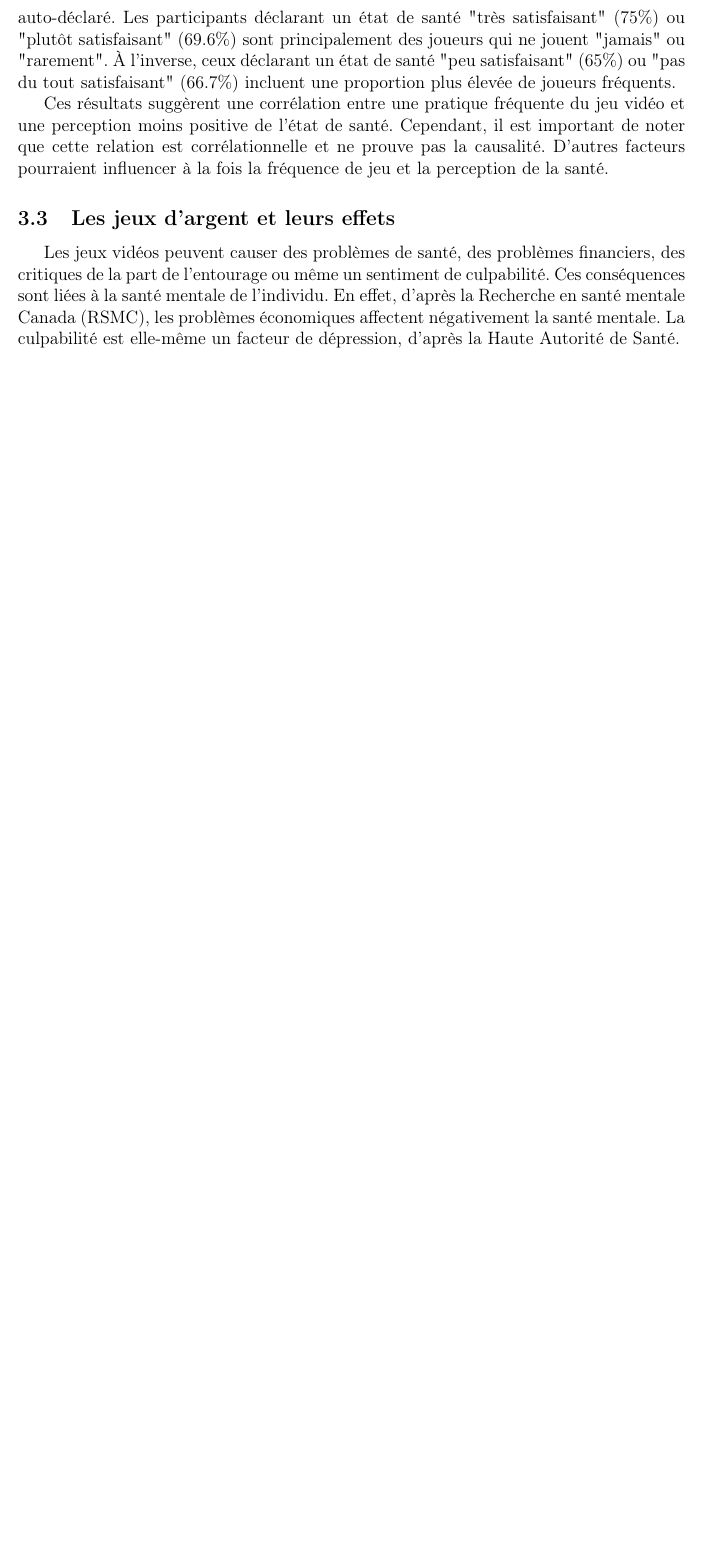
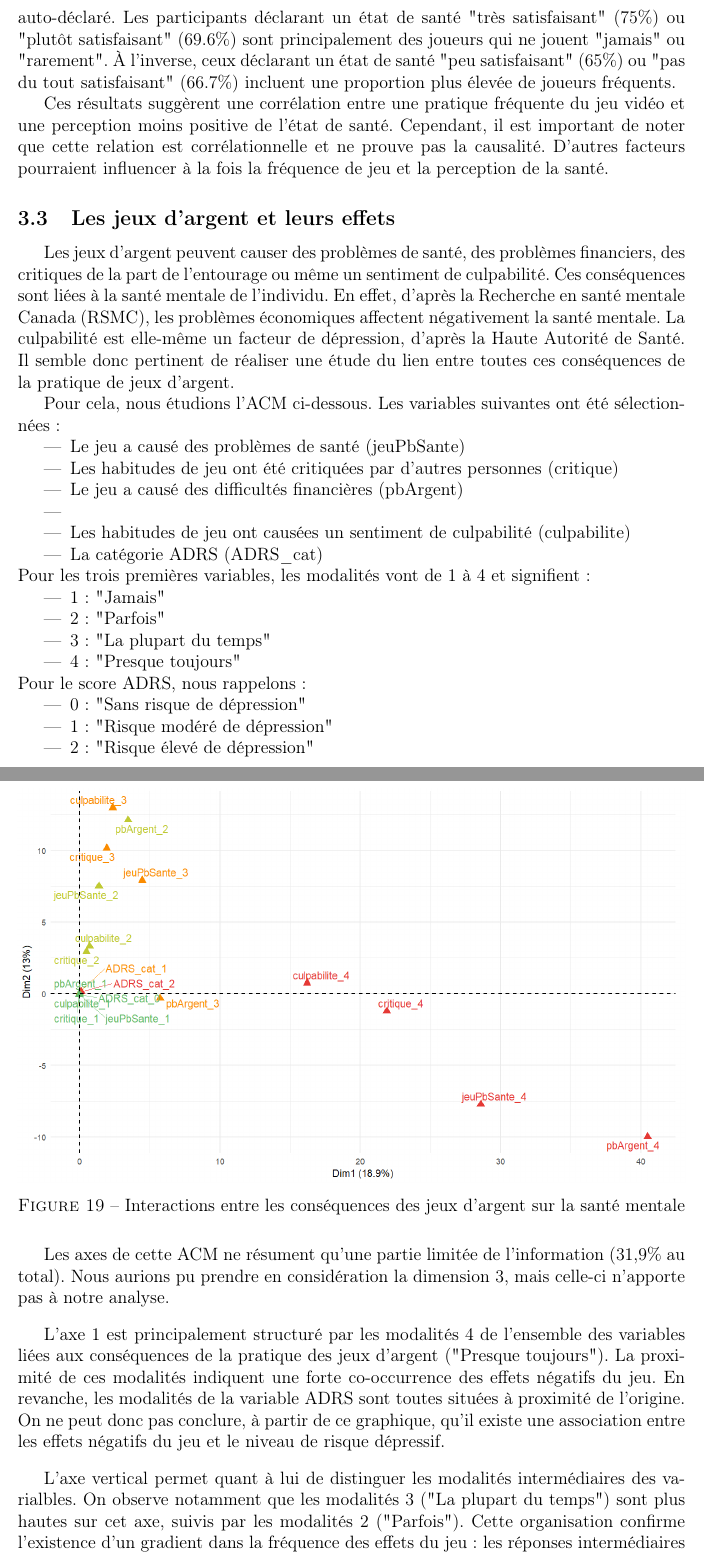
Before and after one commit to AGasowski/gaming-health-full-project, a LaTeX document (rapport.tex, which reads Sections/p3.tex): part of page 24 of 35 before the commit and two parts of pages 24 and 25 of 37 after it, the two joined at a grey line, cut so that both start at the same text, the shorter picture padded with empty space. Compiled offline with pdfLaTeX.

Commit message:
ajout acm

```diff
--- a/Sections/p3.tex
+++ b/Sections/p3.tex
@@ -91,12 +91,71 @@ jeu et la perception de la santé.
 
 \subsection{Les jeux d'argent et leurs effets}
 
-Les jeux vidéos peuvent causer des problèmes de santé, des problèmes
+Les jeux d'argent peuvent causer des problèmes de santé, des problèmes
 financiers, des critiques de la part de l'entourage ou même un sentiment de
 culpabilité. Ces conséquences sont liées à la santé mentale de l'individu. En
 effet, d'après la Recherche en santé mentale Canada (RSMC), les problèmes
 économiques affectent négativement la santé mentale. La culpabilité est
-elle-même un facteur de dépression, d'après la Haute Autorité de Santé.
+elle-même un facteur de dépression, d'après la Haute Autorité de Santé. Il
+semble donc pertinent de réaliser une étude du lien entre toutes ces
+conséquences de la pratique de jeux d'argent.
+
+
+Pour cela, nous étudions l'ACM ci-dessous. Les variables suivantes ont été
+sélectionnées:
+\begin{itemize}
+    \item Le jeu a causé des problèmes de santé (jeuPbSante)
+    \item Les habitudes de jeu ont été critiquées par d'autres personnes
+    (critique)
+    \item Le jeu a causé des difficultés financières (pbArgent)
+    \item \item Les habitudes de jeu ont causées un sentiment de culpabilité
+    (culpabilite)
+    \item La catégorie ADRS (ADRS\_cat)
+\end{itemize}
+Pour les trois premières variables, les modalités vont de 1 à 4 et signifient:
+\begin{itemize}
+    \item 1: "Jamais"
+    \item 2: "Parfois"
+    \item 3: "La plupart du temps"
+    \item 4: "Presque toujours"
+\end{itemize}
+Pour le score ADRS, nous rappelons:
+\begin{itemize}
+    \item 0: "Sans risque de dépression"
+    \item 1: "Risque modéré de dépression"
+    \item 2: "Risque élevé de dépression"
+\end{itemize}
+
+\begin{figure}[H]
+    \centering
+    \includegraphics[width=1\textwidth]{Images/P3/ACM1_dim12.png}
+    \caption{Interactions entre les conséquences des jeux d'argent sur la santé mentale}
+    \label{fig: ACMP3}
+\end{figure}
+
+Les axes de cette ACM ne résument qu'une partie limitée de l'information
+(31,9\% au total). Nous aurions pu prendre en considération la dimension 3,
+mais celle-ci n'apporte pas à notre analyse.
+
+\vskip 10pt
+
+L'axe 1 est principalement structuré par les modalités 4 de l'ensemble des
+variables liées aux conséquences de la pratique des jeux d'argent ("Presque
+toujours"). La proximité de ces modalités indiquent une forte co-occurrence des
+effets négatifs du jeu. En revanche, les modalités de la variable ADRS sont
+toutes situées à proximité de l'origine. On ne peut donc pas conclure, à partir
+de ce graphique, qu'il existe une association entre les effets négatifs du jeu
+et le niveau de risque dépressif.
+
+\vskip 10pt
+
+L'axe vertical permet quant à lui de distinguer les modalités intermédiaires
+des varialbles. On observe notamment que les modalités 3 ("La plupart du
+temps") sont plus hautes sur cet axe, suivis par les modalités 2 ("Parfois").
+Cette organisation confirme l'existence d'un gradient dans la fréquence des
+effets du jeu: les réponses intermédiaires sont cohérentes entre elles et
+traduisent des conséquences modérées, distinct des réponses extrêmes qui sont
+l'absence ou l'intensité maximale des conséquences étudiées.
 
 \subsection{Discussion des résultats}
 
```
